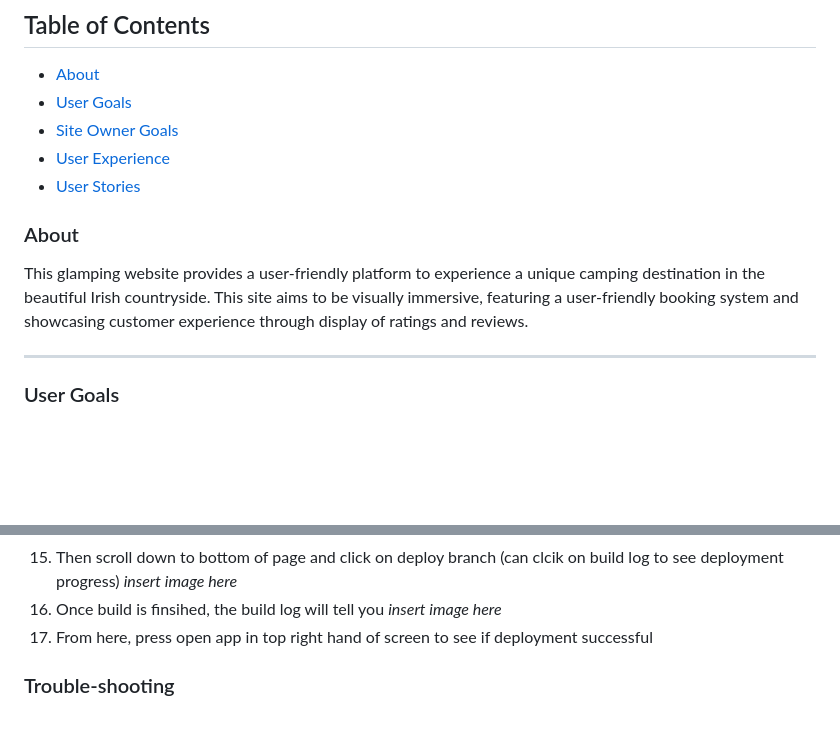
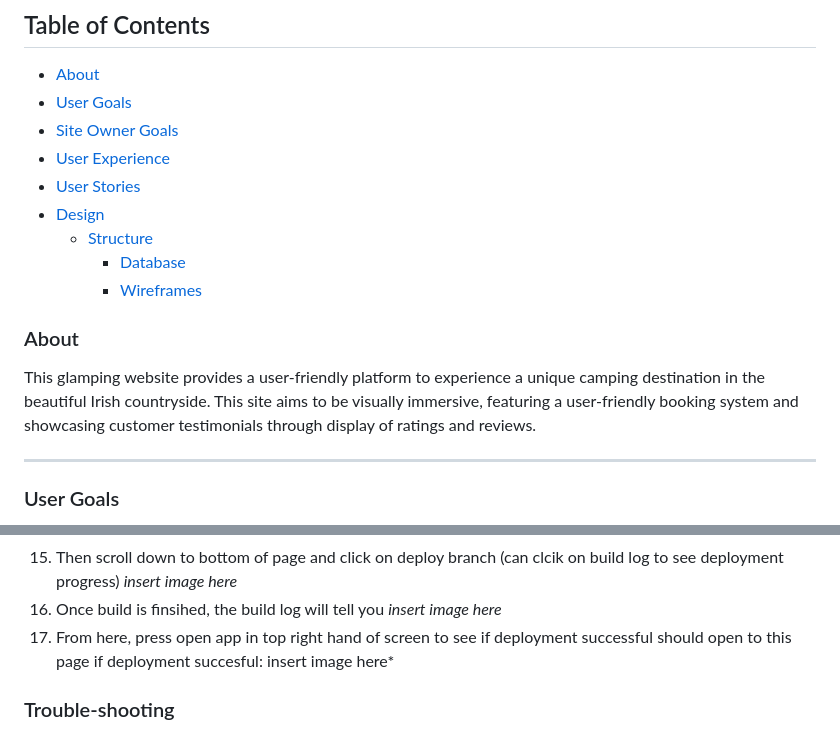
Before and after one commit to ornao/pp4, a Markdown page: README.md, 2 parts joined by grey strips. GitHub-like rendering; blank space fills up the shorter version.

```diff
--- a/README.md
+++ b/README.md
@@ -5,10 +5,14 @@
   - [Site Owner Goals](#site-owner-goals)
   - [User Experience](#user-experience)
   - [User Stories](#user-stories)
+  - [Design](#design)
+    - [Structure](#structure)
+      - [Database](#database)
+      - [Wireframes](#wireframes)
 
 ### About
 
-This glamping website provides a user-friendly platform to experience a unique camping destination in the beautiful Irish countryside. This site aims to be visually immersive, featuring a user-friendly booking system and showcasing customer experience through display of ratings and reviews.
+This glamping website provides a user-friendly platform to experience a unique camping destination in the beautiful Irish countryside. This site aims to be visually immersive, featuring a user-friendly booking system and showcasing customer testimonials through display of ratings and reviews.
 
 <hr>
 
@@ -134,6 +194,9 @@ As a site owner, I want only logged in users to view details of their bookings
 15. Once build is finsihed, the build log will tell you
 *insert image here*
 16. From here, press open app in top right hand of screen to see if deployment successful
+should open to this page if deployment succesful:
+insert image here*
+
 ### Trouble-shooting
 17. My first deploment was not successful
 *insert image here"
```
Also changed, not shown: other parts of README.md (+56 -0 lines).
